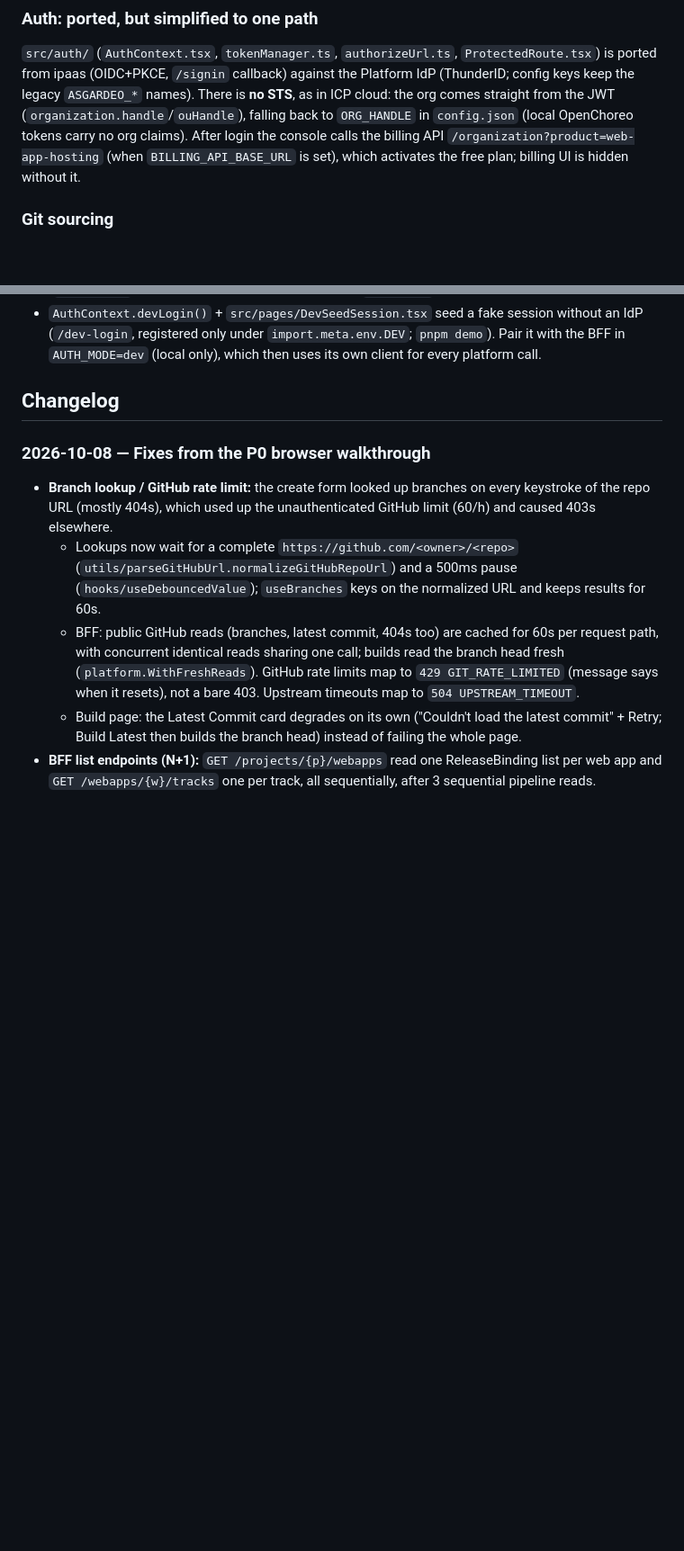
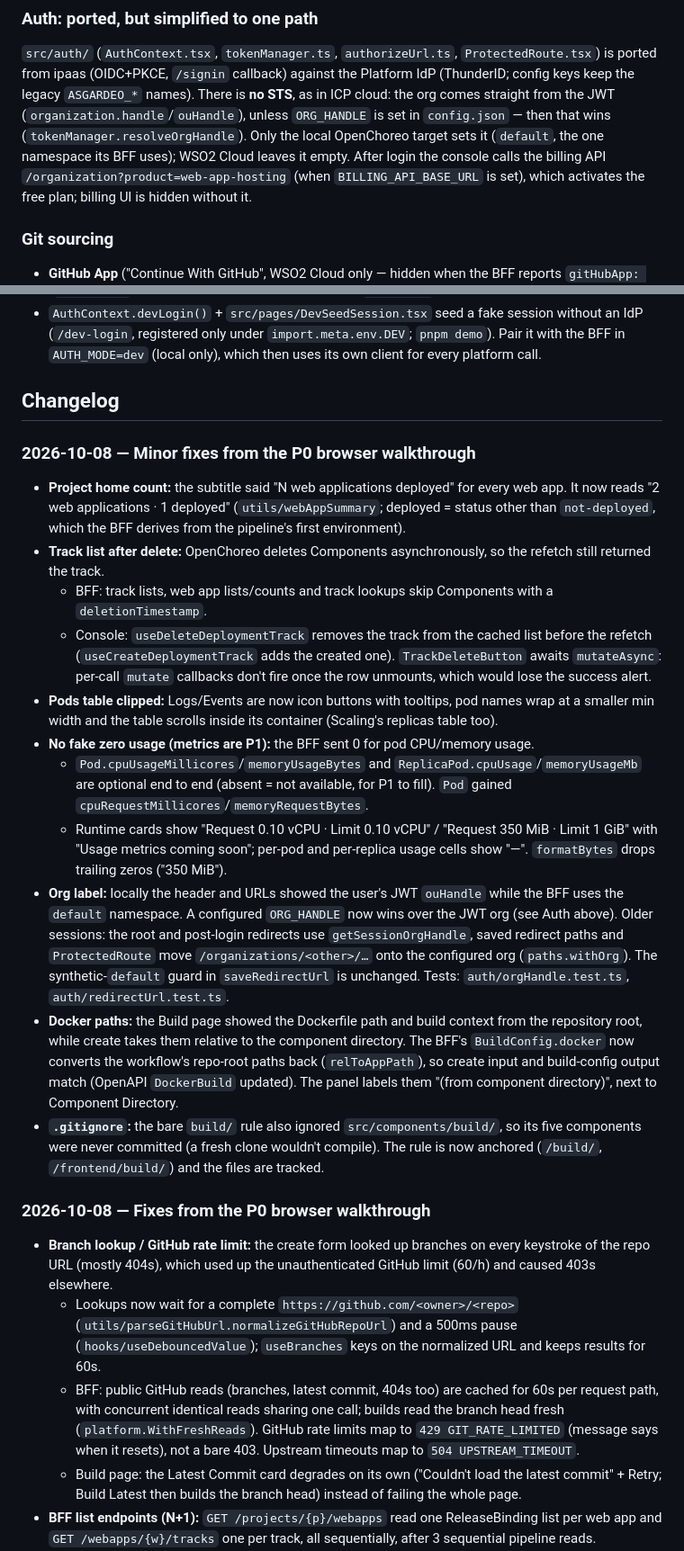
Before and after one commit to uvindra/web-app-hosting-fe, a Markdown page: ADAPTATION_NOTES.md, 2 parts joined by grey strips. Shown at 90% size. Drawn GitHub-style; blank space fills up the shorter version.

Commit message:
ADAPTATION_NOTES: minor walkthrough fixes

```diff
--- a/ADAPTATION_NOTES.md
+++ b/ADAPTATION_NOTES.md
@@ -82,8 +82,9 @@ withEnvironment` renders the environment picker.
 `src/auth/` (`AuthContext.tsx`, `tokenManager.ts`, `authorizeUrl.ts`, `ProtectedRoute.tsx`) is
 ported from ipaas (OIDC+PKCE, `/signin` callback) against the Platform IdP (ThunderID; config keys
 keep the legacy `ASGARDEO_*` names). There is **no STS**, as in ICP cloud: the org comes straight
-from the JWT (`organization.handle`/`ouHandle`), falling back to `ORG_HANDLE` in `config.json`
-(local OpenChoreo tokens carry no org claims). After login the console calls the billing API
+from the JWT (`organization.handle`/`ouHandle`), unless `ORG_HANDLE` is set in `config.json` — then
+that wins (`tokenManager.resolveOrgHandle`). Only the local OpenChoreo target sets it (`default`, the
+one namespace its BFF uses); WSO2 Cloud leaves it empty. After login the console calls the billing API
 `/organization?product=web-app-hosting` (when `BILLING_API_BASE_URL` is set), which activates the
 free plan; billing UI is hidden without it.
 
@@ -129,6 +130,35 @@ one card per pipeline environment) — no registry, no plugin indirection.
   `AUTH_MODE=dev` (local only), which then uses its own client for every platform call.
 
 ## Changelog
+
+### 2026-10-08 — Minor fixes from the P0 browser walkthrough
+
+- **Project home count:** the subtitle said "N web applications deployed" for every web app. It now reads
+  "2 web applications · 1 deployed" (`utils/webAppSummary`; deployed = status other than `not-deployed`, which the BFF
+  derives from the pipeline's first environment).
+- **Track list after delete:** OpenChoreo deletes Components asynchronously, so the refetch still returned the track.
+  - BFF: track lists, web app lists/counts and track lookups skip Components with a `deletionTimestamp`.
+  - Console: `useDeleteDeploymentTrack` removes the track from the cached list before the refetch (`useCreateDeploymentTrack`
+    adds the created one). `TrackDeleteButton` awaits `mutateAsync`: per-call `mutate` callbacks don't fire once the
+    row unmounts, which would lose the success alert.
+- **Pods table clipped:** Logs/Events are now icon buttons with tooltips, pod names wrap at a smaller min width and the
+  table scrolls inside its container (Scaling's replicas table too).
+- **No fake zero usage (metrics are P1):** the BFF sent 0 for pod CPU/memory usage.
+  - `Pod.cpuUsageMillicores`/`memoryUsageBytes` and `ReplicaPod.cpuUsage`/`memoryUsageMb` are optional end to end
+    (absent = not available, for P1 to fill). `Pod` gained `cpuRequestMillicores`/`memoryRequestBytes`.
+  - Runtime cards show "Request 0.10 vCPU · Limit 0.10 vCPU" / "Request 350 MiB · Limit 1 GiB" with "Usage metrics
+    coming soon"; per-pod and per-replica usage cells show "—". `formatBytes` drops trailing zeros ("350 MiB").
+- **Org label:** locally the header and URLs showed the user's JWT `ouHandle` while the BFF uses the `default` namespace.
+  A configured `ORG_HANDLE` now wins over the JWT org (see Auth above). Older sessions: the root and post-login
+  redirects use `getSessionOrgHandle`, saved redirect paths and `ProtectedRoute` move `/organizations/<other>/…` onto
+  the configured org (`paths.withOrg`). The synthetic-`default` guard in `saveRedirectUrl` is unchanged. Tests:
+  `auth/orgHandle.test.ts`, `auth/redirectUrl.test.ts`.
+- **Docker paths:** the Build page showed the Dockerfile path and build context from the repository root, while create
+  takes them relative to the component directory. The BFF's `BuildConfig.docker` now converts the workflow's repo-root
+  paths back (`relToAppPath`), so create input and build-config output match (OpenAPI `DockerBuild` updated). The panel
+  labels them "(from component directory)", next to Component Directory.
+- **`.gitignore`:** the bare `build/` rule also ignored `src/components/build/`, so its five components were never
+  committed (a fresh clone wouldn't compile). The rule is now anchored (`/build/`, `/frontend/build/`) and the files are tracked.
 
 ### 2026-10-08 — Fixes from the P0 browser walkthrough
 
```
